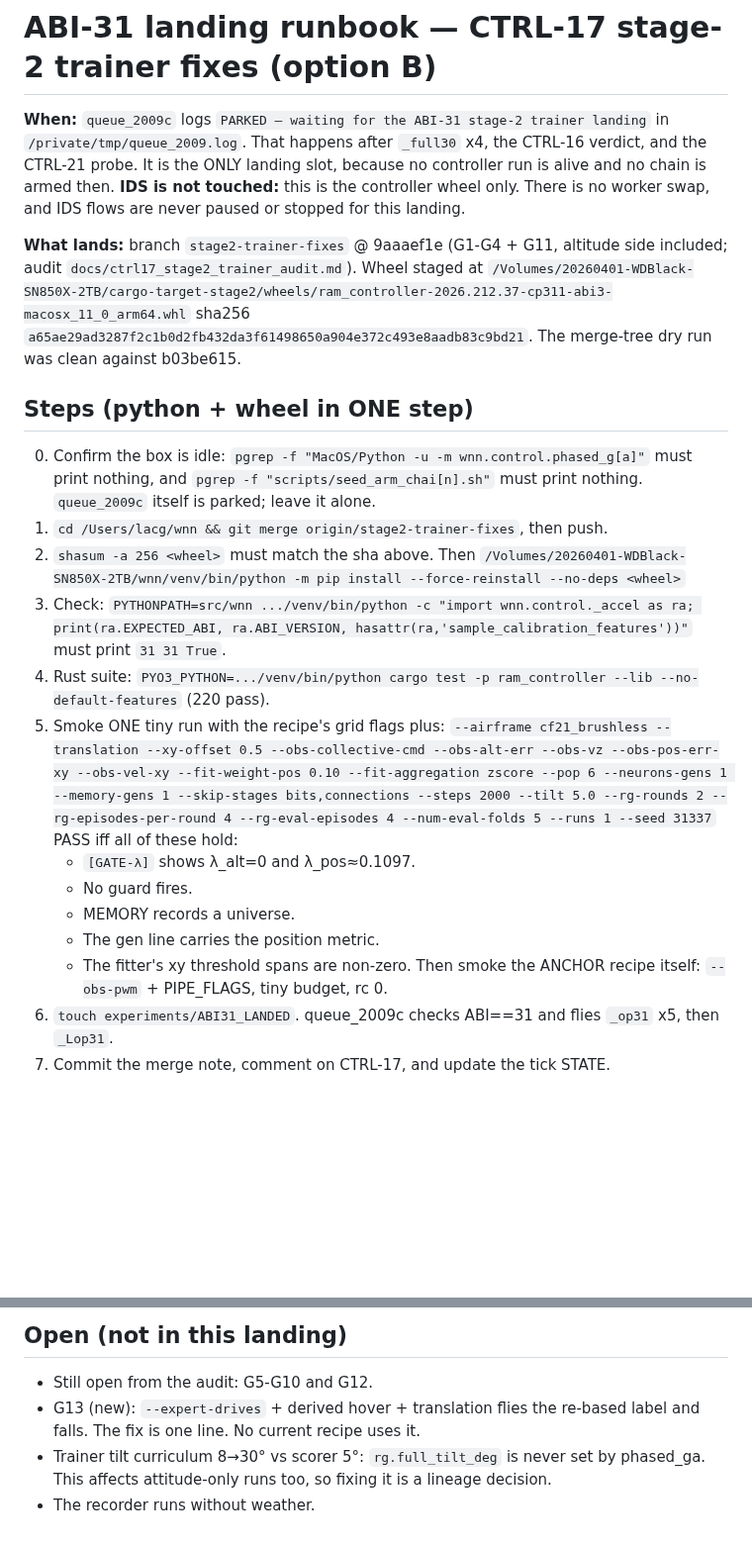
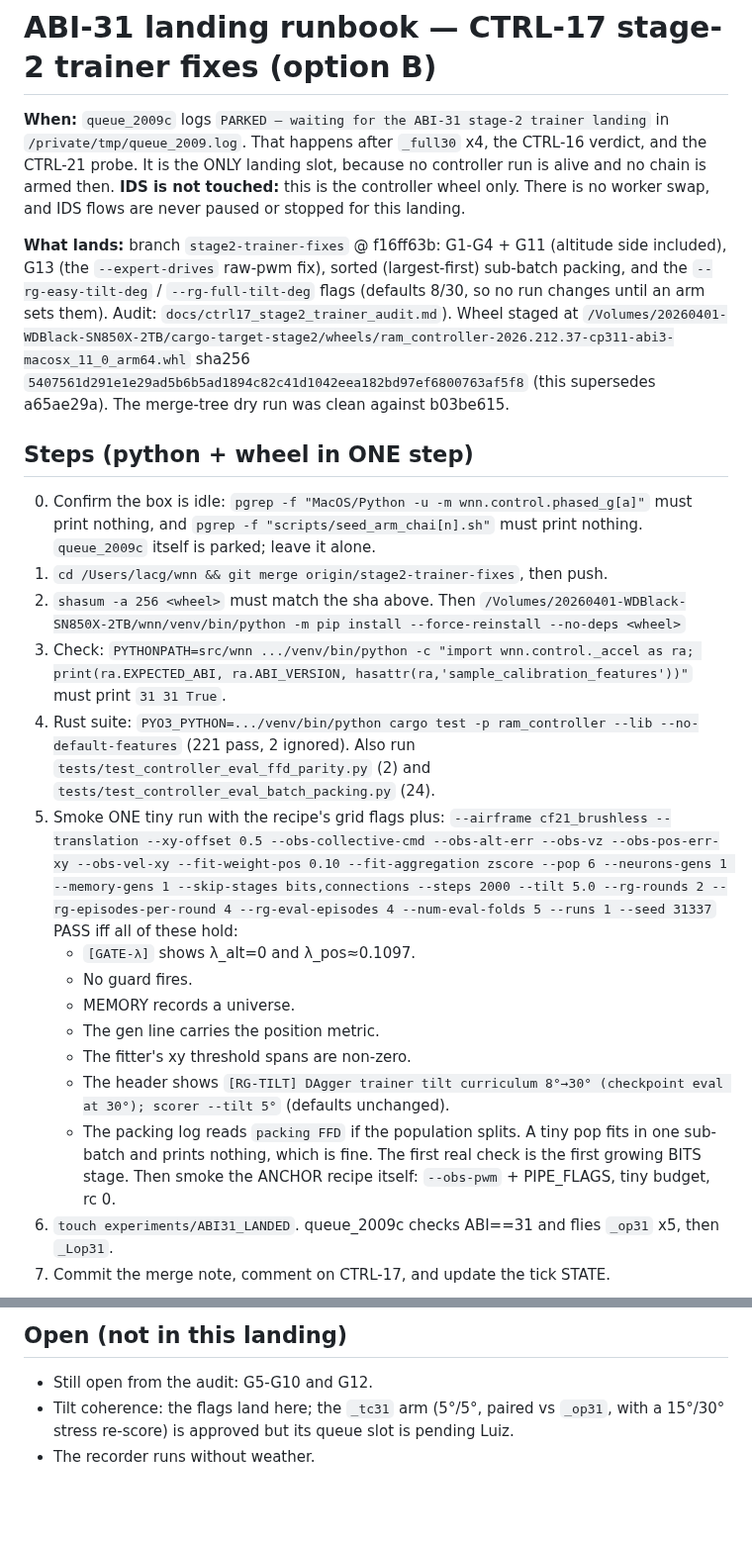
Before and after one commit to lacg/wnn, a Markdown page: docs/ctrl17_abi31_landing_runbook.md, 2 parts joined by grey strips. Shown at 99% size. GitHub-like rendering; blank space fills up the shorter version.

Commit message:
runbook: ABI-31 landing now f16ff63b (G13 + FFD packing + tilt flags), wheel 5407561d supersedes a65ae29a; smoke checks RG-TILT header + packing log
Co-Authored-By: Claude Opus 5.5 (1M context) <noreply@anthropic.com>
Claude-Session: https://claude.ai/code/session_01CvopVQqm1vWKudh2KXQ6j7

```diff
--- a/docs/ctrl17_abi31_landing_runbook.md
+++ b/docs/ctrl17_abi31_landing_runbook.md
@@ -6,10 +6,12 @@ It is the ONLY landing slot, because no controller run is alive and no chain is
 **IDS is not touched:** this is the controller wheel only. There is no worker swap, and IDS flows are
 never paused or stopped for this landing.
 
-**What lands:** branch `stage2-trainer-fixes` @ 9aaaef1e (G1-G4 + G11, altitude side included; audit
+**What lands:** branch `stage2-trainer-fixes` @ f16ff63b: G1-G4 + G11 (altitude side included), G13 (the
+`--expert-drives` raw-pwm fix), sorted (largest-first) sub-batch packing, and the `--rg-easy-tilt-deg` /
+`--rg-full-tilt-deg` flags (defaults 8/30, so no run changes until an arm sets them). Audit:
 `docs/ctrl17_stage2_trainer_audit.md`). Wheel staged at
 `/Volumes/20260401-WDBlack-SN850X-2TB/cargo-target-stage2/wheels/ram_controller-2026.212.37-cp311-abi3-macosx_11_0_arm64.whl`
-sha256 `a65ae29ad3287f2c1b0d2fb432da3f61498650a904e372c493e8aadb83c9bd21`.
+sha256 `5407561d291e1e29ad5b6b5ad1894c82c41d1042eea182bd97ef6800763af5f8` (this supersedes a65ae29a).
 The merge-tree dry run was clean against b03be615.
 
 ## Steps (python + wheel in ONE step)
@@ -21,7 +23,8 @@ The merge-tree dry run was clean against b03be615.
 3. Check: `PYTHONPATH=src/wnn .../venv/bin/python -c "import wnn.control._accel as ra; print(ra.EXPECTED_ABI, ra.ABI_VERSION, hasattr(ra,'sample_calibration_features'))"`
    must print `31 31 True`.
 4. Rust suite: `PYO3_PYTHON=.../venv/bin/python cargo test -p ram_controller --lib --no-default-features`
-   (220 pass).
+   (221 pass, 2 ignored). Also run `tests/test_controller_eval_ffd_parity.py` (2) and
+   `tests/test_controller_eval_batch_packing.py` (24).
 5. Smoke ONE tiny run with the recipe's grid flags plus:
    `--airframe cf21_brushless --translation --xy-offset 0.5 --obs-collective-cmd --obs-alt-err --obs-vz --obs-pos-err-xy --obs-vel-xy --fit-weight-pos 0.10 --fit-aggregation zscore --pop 6 --neurons-gens 1 --memory-gens 1 --skip-stages bits,connections --steps 2000 --tilt 5.0 --rg-rounds 2 --rg-episodes-per-round 4 --rg-eval-episodes 4 --num-eval-folds 5 --runs 1 --seed 31337`
    PASS iff all of these hold:
@@ -30,6 +33,10 @@ The merge-tree dry run was clean against b03be615.
    - MEMORY records a universe.
    - The gen line carries the position metric.
    - The fitter's xy threshold spans are non-zero.
+   - The header shows `[RG-TILT] DAgger trainer tilt curriculum 8°→30° (checkpoint eval at 30°); scorer --tilt 5°`
+     (defaults unchanged).
+   - The packing log reads `packing FFD` if the population splits. A tiny pop fits in one sub-batch and prints
+     nothing, which is fine. The first real check is the first growing BITS stage.
    Then smoke the ANCHOR recipe itself: `--obs-pwm` + PIPE_FLAGS, tiny budget, rc 0.
 6. `touch experiments/ABI31_LANDED`. queue_2009c checks ABI==31 and flies `_op31` x5, then `_Lop31`.
 7. Commit the merge note, comment on CTRL-17, and update the tick STATE.
@@ -42,8 +49,6 @@ The merge-tree dry run was clean against b03be615.
 
 ## Open (not in this landing)
 - Still open from the audit: G5-G10 and G12.
-- G13 (new): `--expert-drives` + derived hover + translation flies the re-based label and falls. The fix is
-  one line. No current recipe uses it.
-- Trainer tilt curriculum 8→30° vs scorer 5°: `rg.full_tilt_deg` is never set by phased_ga. This affects
-  attitude-only runs too, so fixing it is a lineage decision.
+- Tilt coherence: the flags land here; the `_tc31` arm (5°/5°, paired vs `_op31`, with a 15°/30° stress re-score) is
+  approved but its queue slot is pending Luiz.
 - The recorder runs without weather.
```
